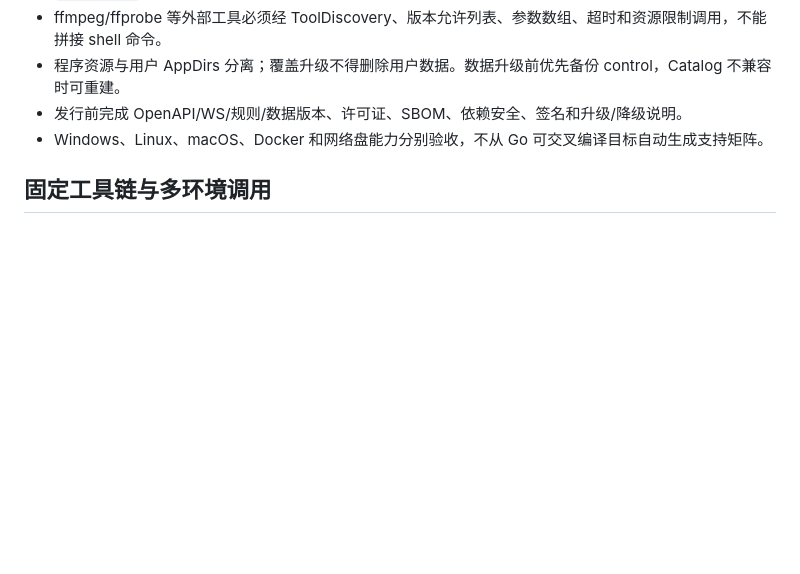
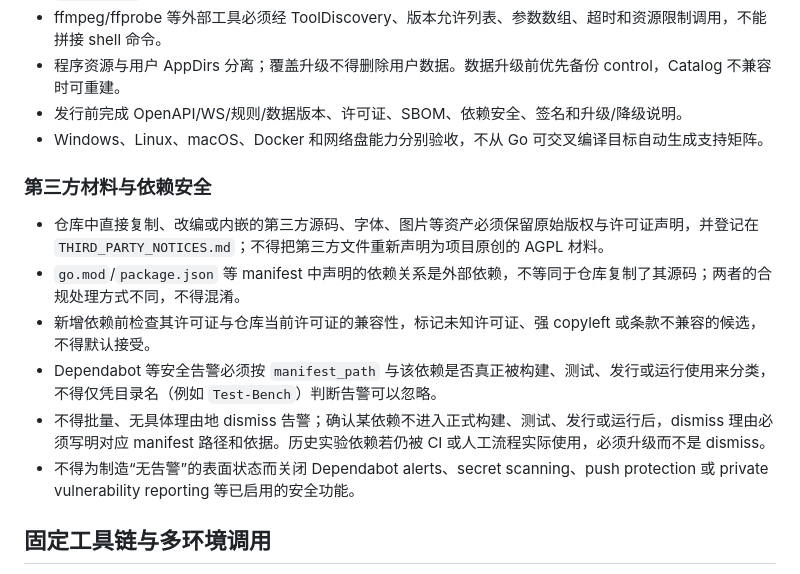
Before and after one commit to RecRivenVI/Gallery, a Markdown page: AGENTS.md, the part around the change. Drawn GitHub-style; blank space fills up the shorter version.

Commit message:
docs(代理规则): 固化第三方许可与依赖告警处理要求
变动内容：
- 明确第三方源码和资产的来源与许可证保留要求
- 区分 manifest 声明的依赖关系与仓库内直接复制的源码
- 规定依赖告警按 manifest 路径和实际使用范围分类处理
- 禁止批量无说明 dismiss 和为制造无告警状态关闭安全功能

```diff
--- a/AGENTS.md
+++ b/AGENTS.md
@@ -157,6 +157,15 @@ Walking Skeleton 功能可以少，但基础模型不能是临时替代品：
 - 程序资源与用户 AppDirs 分离；覆盖升级不得删除用户数据。数据升级前优先备份 control，Catalog 不兼容时可重建。
 - 发行前完成 OpenAPI/WS/规则/数据版本、许可证、SBOM、依赖安全、签名和升级/降级说明。
 - Windows、Linux、macOS、Docker 和网络盘能力分别验收，不从 Go 可交叉编译目标自动生成支持矩阵。
+
+### 第三方材料与依赖安全
+
+- 仓库中直接复制、改编或内嵌的第三方源码、字体、图片等资产必须保留原始版权与许可证声明，并登记在 `THIRD_PARTY_NOTICES.md`；不得把第三方文件重新声明为项目原创的 AGPL 材料。
+- `go.mod`/`package.json` 等 manifest 中声明的依赖关系是外部依赖，不等同于仓库复制了其源码；两者的合规处理方式不同，不得混淆。
+- 新增依赖前检查其许可证与仓库当前许可证的兼容性，标记未知许可证、强 copyleft 或条款不兼容的候选，不得默认接受。
+- Dependabot 等安全告警必须按 `manifest_path` 与该依赖是否真正被构建、测试、发行或运行使用来分类，不得仅凭目录名（例如 `Test-Bench`）判断告警可以忽略。
+- 不得批量、无具体理由地 dismiss 告警；确认某依赖不进入正式构建、测试、发行或运行后，dismiss 理由必须写明对应 manifest 路径和依据。历史实验依赖若仍被 CI 或人工流程实际使用，必须升级而不是 dismiss。
+- 不得为制造“无告警”的表面状态而关闭 Dependabot alerts、secret scanning、push protection 或 private vulnerability reporting 等已启用的安全功能。
 
 ## 固定工具链与多环境调用
 
```
